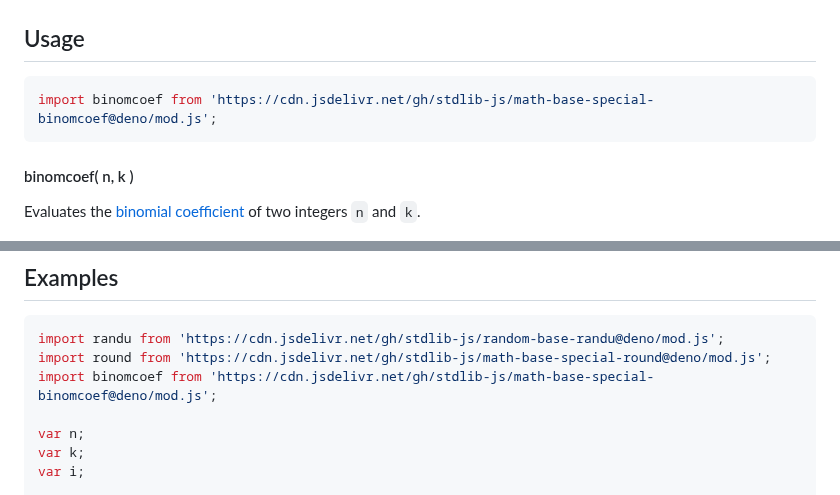
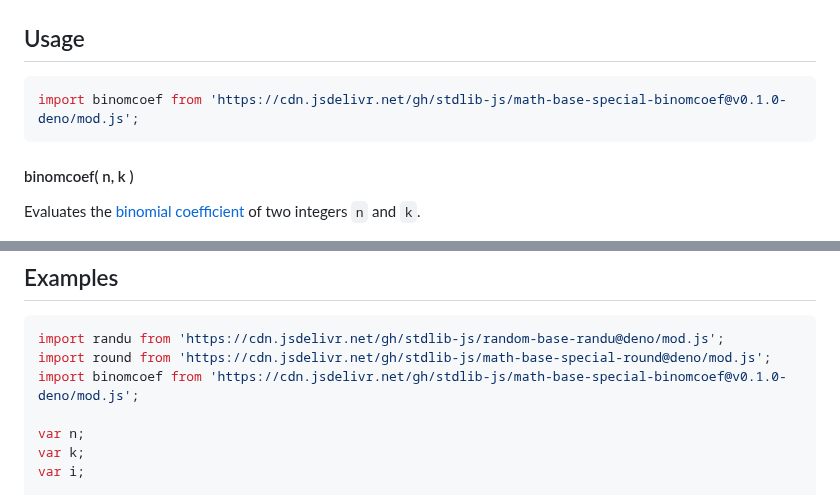
Before and after one commit to stdlib-js/math-base-special-binomcoef, a Markdown page: README.md, 2 parts joined by grey strips. GitHub-like rendering.

Commit message:
Update README.md for Deno bundle v0.1.0

````diff
--- a/README.md
+++ b/README.md
@@ -78,7 +78,7 @@ The [binomial coefficient][binomial-coefficient] can be generalized to negative
 ## Usage
 
 ```javascript
-import binomcoef from 'https://cdn.jsdelivr.net/gh/stdlib-js/math-base-special-binomcoef@deno/mod.js';
+import binomcoef from 'https://cdn.jsdelivr.net/gh/stdlib-js/math-base-special-binomcoef@v0.1.0-deno/mod.js';
 ```
 
 #### binomcoef( n, k )
@@ -141,7 +141,7 @@ v = binomcoef( 5.5, 2 );
 ```javascript
 import randu from 'https://cdn.jsdelivr.net/gh/stdlib-js/random-base-randu@deno/mod.js';
 import round from 'https://cdn.jsdelivr.net/gh/stdlib-js/math-base-special-round@deno/mod.js';
-import binomcoef from 'https://cdn.jsdelivr.net/gh/stdlib-js/math-base-special-binomcoef@deno/mod.js';
+import binomcoef from 'https://cdn.jsdelivr.net/gh/stdlib-js/math-base-special-binomcoef@v0.1.0-deno/mod.js';
 
 var n;
 var k;
````
